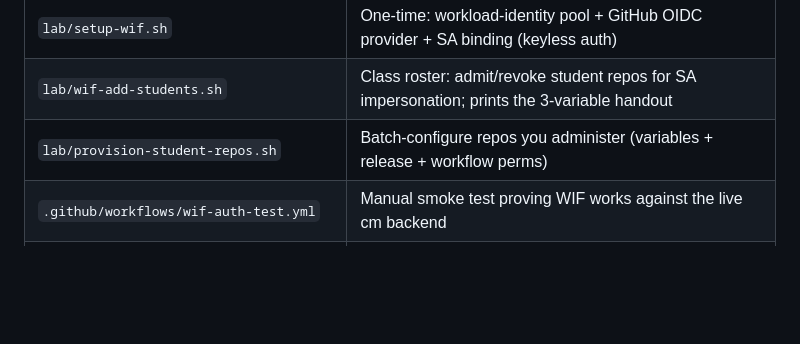
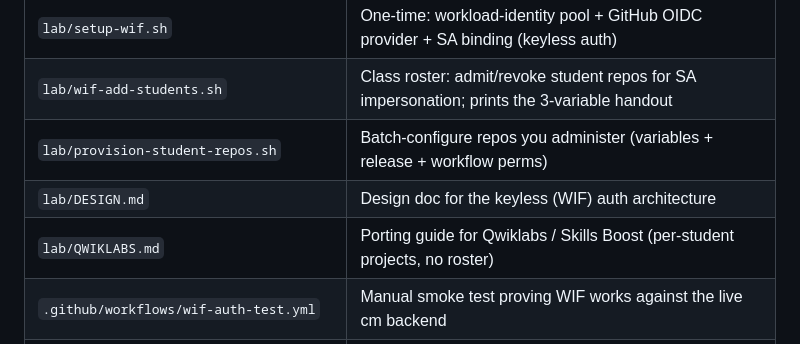
Before and after one commit to prashantkul/ace-module2-lab, a Markdown page: lab/INSTRUCTOR.md, the part around the change. Rendered like a GitHub page; blank space fills up the shorter version.

```diff
--- a/lab/INSTRUCTOR.md
+++ b/lab/INSTRUCTOR.md
@@ -18,6 +18,8 @@ instructions are in [`README.md`](./README.md).
 | `lab/setup-wif.sh` | One-time: workload-identity pool + GitHub OIDC provider + SA binding (keyless auth) |
 | `lab/wif-add-students.sh` | Class roster: admit/revoke student repos for SA impersonation; prints the 3-variable handout |
 | `lab/provision-student-repos.sh` | Batch-configure repos you administer (variables + release + workflow perms) |
+| `lab/DESIGN.md` | Design doc for the keyless (WIF) auth architecture |
+| `lab/QWIKLABS.md` | Porting guide for Qwiklabs / Skills Boost (per-student projects, no roster) |
 | `.github/workflows/wif-auth-test.yml` | Manual smoke test proving WIF works against the live cm backend |
 | Release `cm-cli-v0.2.0` | Holds `cm-linux` (runner; `cm-mac` optional), downloaded in CI |
 
```
Also changed, not shown: lab/QWIKLABS.md (added, +115 -0 lines).
